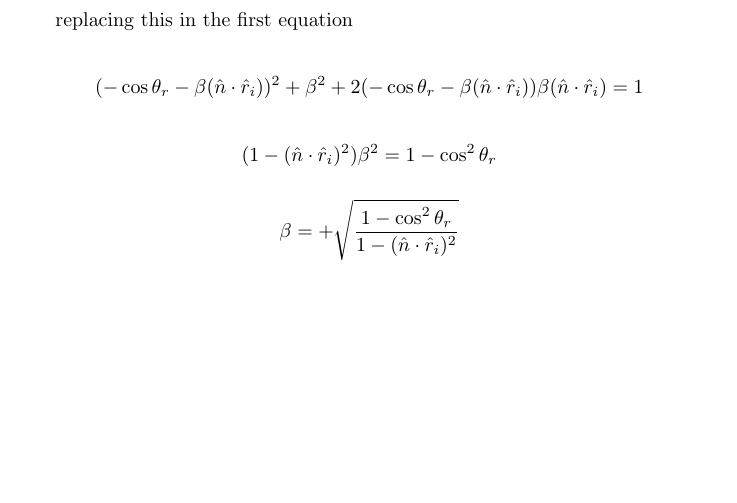
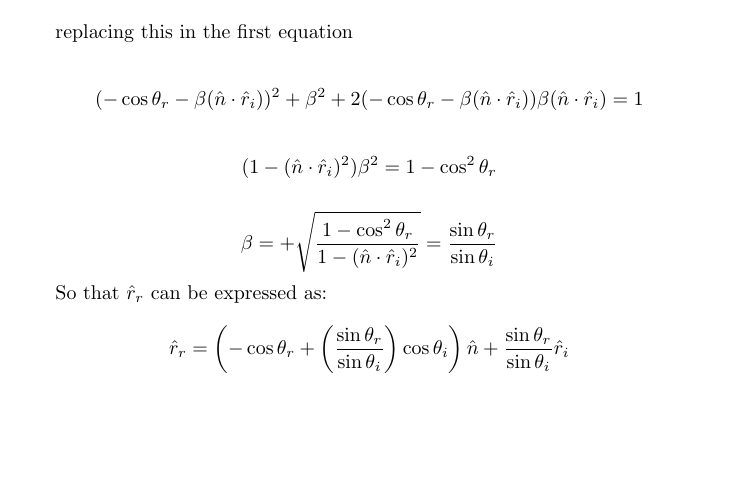
Before and after one commit to gino-serpa/WOM, a LaTeX document (docs/snell3d.tex): part of the page, cut so that both start at the same text. Compiled offline with pdfLaTeX.

Commit message:
More bookeeping

```diff
--- a/docs/snell3d.tex
+++ b/docs/snell3d.tex
@@ -59,9 +59,14 @@ replacing this in the first equation
 
 \[
 \beta = + \sqrt{\dfrac{1-\cos^2\theta_r}{1-(\hat n \cdot \hat r_i)^2}}
+= \dfrac{\sin\theta_r}{\sin\theta_i}
 \]
 
+So that $\hat r_r$ can be expressed as:
 
-
+\[
+\hat r_r = \left( -\cos\theta_r+\left( \dfrac{\sin\theta_r}{\sin\theta_i}\right) \cos\theta_i \right) \hat n +
+\dfrac{\sin\theta_r}{\sin\theta_i} \hat r_i
+\]
 
 \end{document}
```
Also changed, not shown: docs/snell3d.pdf, 2 other files.
